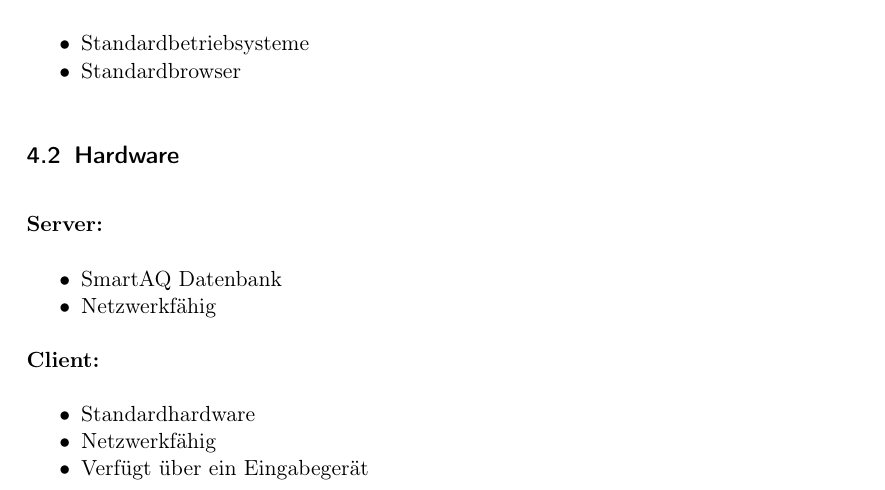
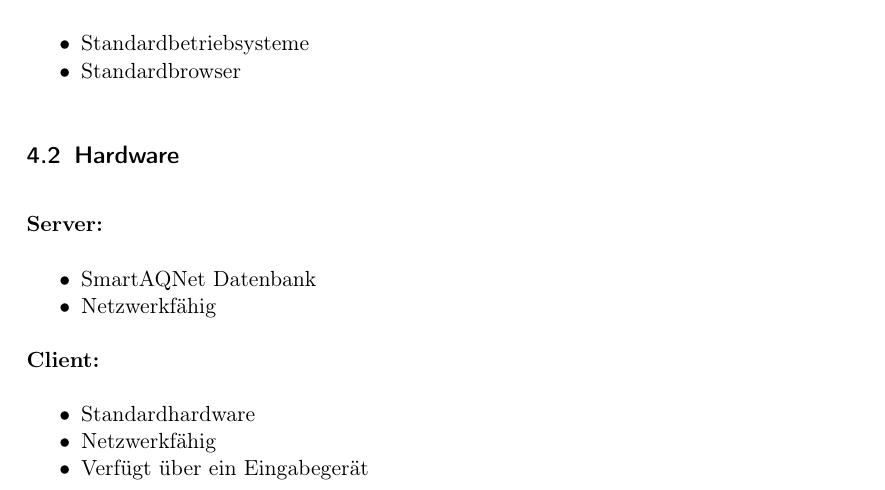
Before and after one commit to ys3d/PSE2020-Luftqualitaetsdaten-Pflichtenheft, a LaTeX document (scopeStatement.tex, which reads topics/environment.tex): part of page 5 of 9, cut so that both start at the same text. Compiled offline with pdfLaTeX.

Commit message:
SmartAQNet

```diff
--- a/topics/environment.tex
+++ b/topics/environment.tex
@@ -14,7 +14,7 @@
 \subsection{Hardware}
 \textbf{Server:}
 \begin{itemize} [noitemsep]
-    \item SmartAQ Datenbank
+    \item SmartAQNet Datenbank
     \item Netzwerkfähig
 \end{itemize}
 \textbf{Client:}
```
